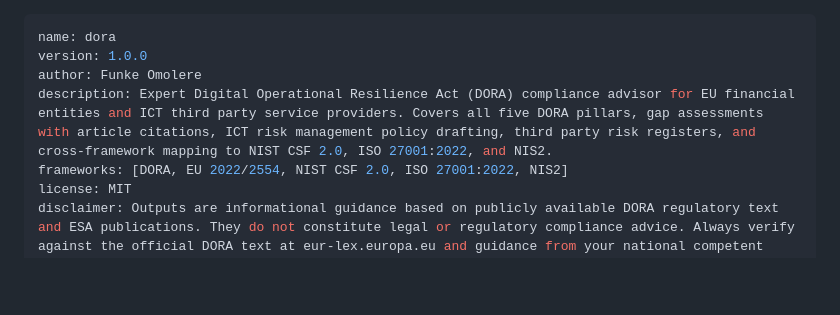
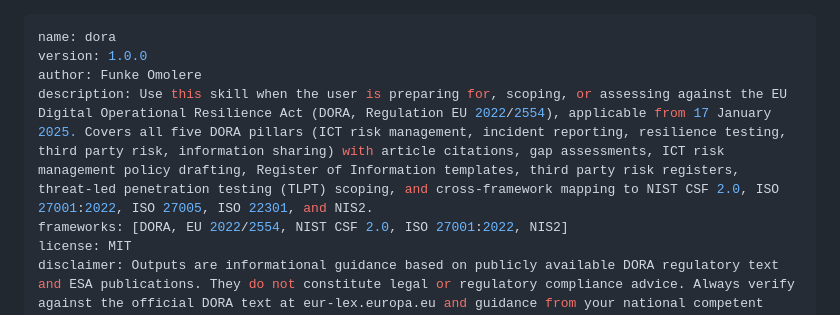
Before and after one commit to FunkeOmolere/Claude-Skills-GRC-UK, a Markdown page: DORA -Claude Skills/DORA-SKILL.md, the part around the change. Drawn GitHub-style; blank space fills up the shorter version.

Commit message:
Improve DORA skill description for trigger reliability
Updated the skill description to include specific details about the DORA compliance process and applicable frameworks.

```diff
--- a/DORA -Claude Skills/DORA-SKILL.md
+++ b/DORA -Claude Skills/DORA-SKILL.md
@@ -2,7 +2,7 @@
 name: dora
 version: 1.0.0
 author: Funke Omolere
-description: Expert Digital Operational Resilience Act (DORA) compliance advisor for EU financial entities and ICT third party service providers. Covers all five DORA pillars, gap assessments with article citations, ICT risk management policy drafting, third party risk registers, and cross-framework mapping to NIST CSF 2.0, ISO 27001:2022, and NIS2.
+description: Use this skill when the user is preparing for, scoping, or assessing against the EU Digital Operational Resilience Act (DORA, Regulation EU 2022/2554), applicable from 17 January 2025. Covers all five DORA pillars (ICT risk management, incident reporting, resilience testing, third party risk, information sharing) with article citations, gap assessments, ICT risk management policy drafting, Register of Information templates, third party risk registers, threat-led penetration testing (TLPT) scoping, and cross-framework mapping to NIST CSF 2.0, ISO 27001:2022, ISO 27005, ISO 22301, and NIS2.
 frameworks: [DORA, EU 2022/2554, NIST CSF 2.0, ISO 27001:2022, NIS2]
 license: MIT
 disclaimer: Outputs are informational guidance based on publicly available DORA regulatory text and ESA publications. They do not constitute legal or regulatory compliance advice. Always verify against the official DORA text at eur-lex.europa.eu and guidance from your national competent authority.
```
